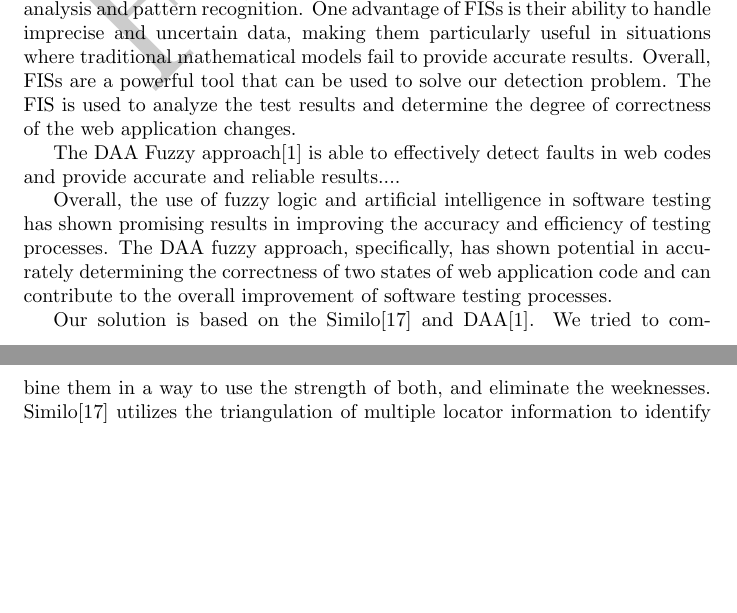
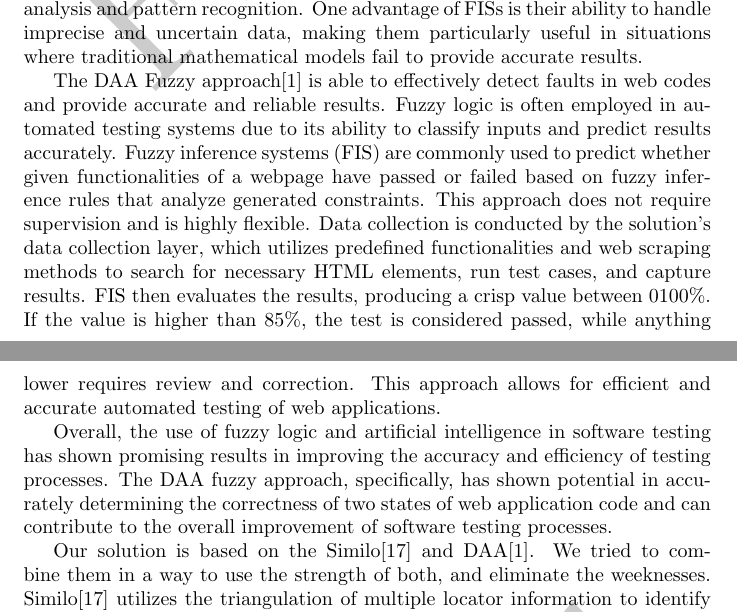
Before and after one commit to habzdafruzsina/research-methodology-fake-paper, a LaTeX document (research_paper.tex): two parts of pages 4 and 5 of 8, joined at a grey line, cut so that both start at the same text, the shorter picture padded with empty space. Compiled offline with pdfLaTeX.

Commit message:
Finish Related Works

```diff
--- a/research_paper.tex
+++ b/research_paper.tex
@@ -76,9 +76,9 @@ Fuzzy logic is a mathematical concept that allows for reasoning and decision-mak
 
 The proposed approach uses a FIS to assign a degree of correctness to the comparison results, allowing for a more accurate determination of the differences between the two code states.
 
-A FIS is a computational model that uses fuzzy logic to simulate human reasoning and decision-making processes. It consists of a set of fuzzy rules that relate input variables to output variables, a fuzzification module that converts crisp inputs into fuzzy values, and an inference engine that applies the fuzzy rules to derive the output variables. FISs are commonly used in control systems, data analysis and pattern recognition. One advantage of FISs is their ability to handle imprecise and uncertain data, making them particularly useful in situations where traditional mathematical models fail to provide accurate results. Overall, FISs are a powerful tool that can be used to solve our detection problem. The FIS is used to analyze the test results and determine the degree of correctness of the web application changes.
+A FIS is a computational model that uses fuzzy logic to simulate human reasoning and decision-making processes. It consists of a set of fuzzy rules that relate input variables to output variables, a fuzzification module that converts crisp inputs into fuzzy values, and an inference engine that applies the fuzzy rules to derive the output variables. FISs are commonly used in control systems, data analysis and pattern recognition. One advantage of FISs is their ability to handle imprecise and uncertain data, making them particularly useful in situations where traditional mathematical models fail to provide accurate results.
 
-The DAA Fuzzy approach\cite{fuzzy_ai_in_web_testing} is able to effectively detect faults in web codes and provide accurate and reliable results....
+The DAA Fuzzy approach\cite{fuzzy_ai_in_web_testing} is able to effectively detect faults in web codes and provide accurate and reliable results. Fuzzy logic is often employed in automated testing systems due to its ability to classify inputs and predict results accurately. Fuzzy inference systems (FIS) are commonly used to predict whether given functionalities of a webpage have passed or failed based on fuzzy inference rules that analyze generated constraints. This approach does not require supervision and is highly flexible. Data collection is conducted by the solution's data collection layer, which utilizes predefined functionalities and web scraping methods to search for necessary HTML elements, run test cases, and capture results. FIS then evaluates the results, producing a crisp value between 0\-100\%. If the value is higher than 85\%, the test is considered passed, while anything lower requires review and correction. This approach allows for efficient and accurate automated testing of web applications.
 
 Overall, the use of fuzzy logic and artificial intelligence in software testing has shown promising results in improving the accuracy and efficiency of testing processes. The DAA fuzzy approach, specifically, has shown potential in accurately determining the correctness of two states of web application code and can contribute to the overall improvement of software testing processes.
 
```
Also changed, not shown: research_paper.tex (2 more changed lines).
